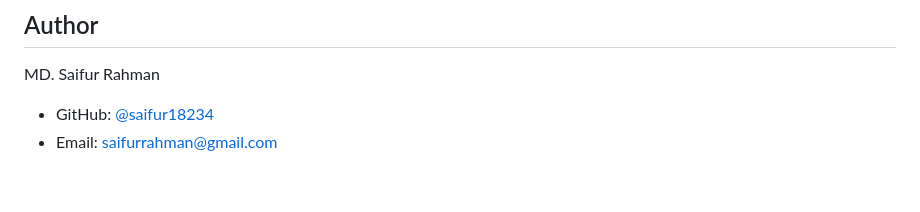
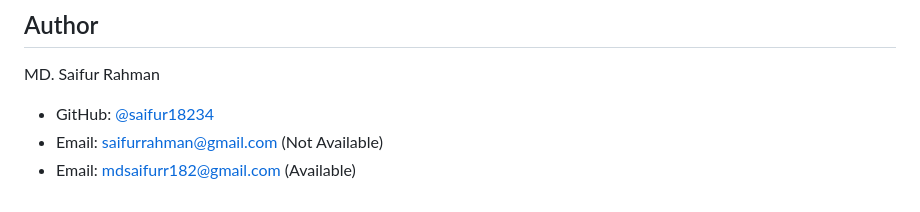
Before and after one commit to saifur18234/build-website, a Markdown page: README.md, the part around the change. GitHub-like rendering.

Commit message:
Modify author's email information in README
Updated email contact information for the author.

```diff
--- a/README.md
+++ b/README.md
@@ -174,4 +174,5 @@ PORT=5000
 
 MD. Saifur Rahman
 - GitHub: [@saifur18234](https://github.com/saifur18234)
-- Email: saifurrahman@gmail.com
+- Email: saifurrahman@gmail.com  (Not Available)
+- Email: mdsaifurr182@gmail.com  (Available)
```
